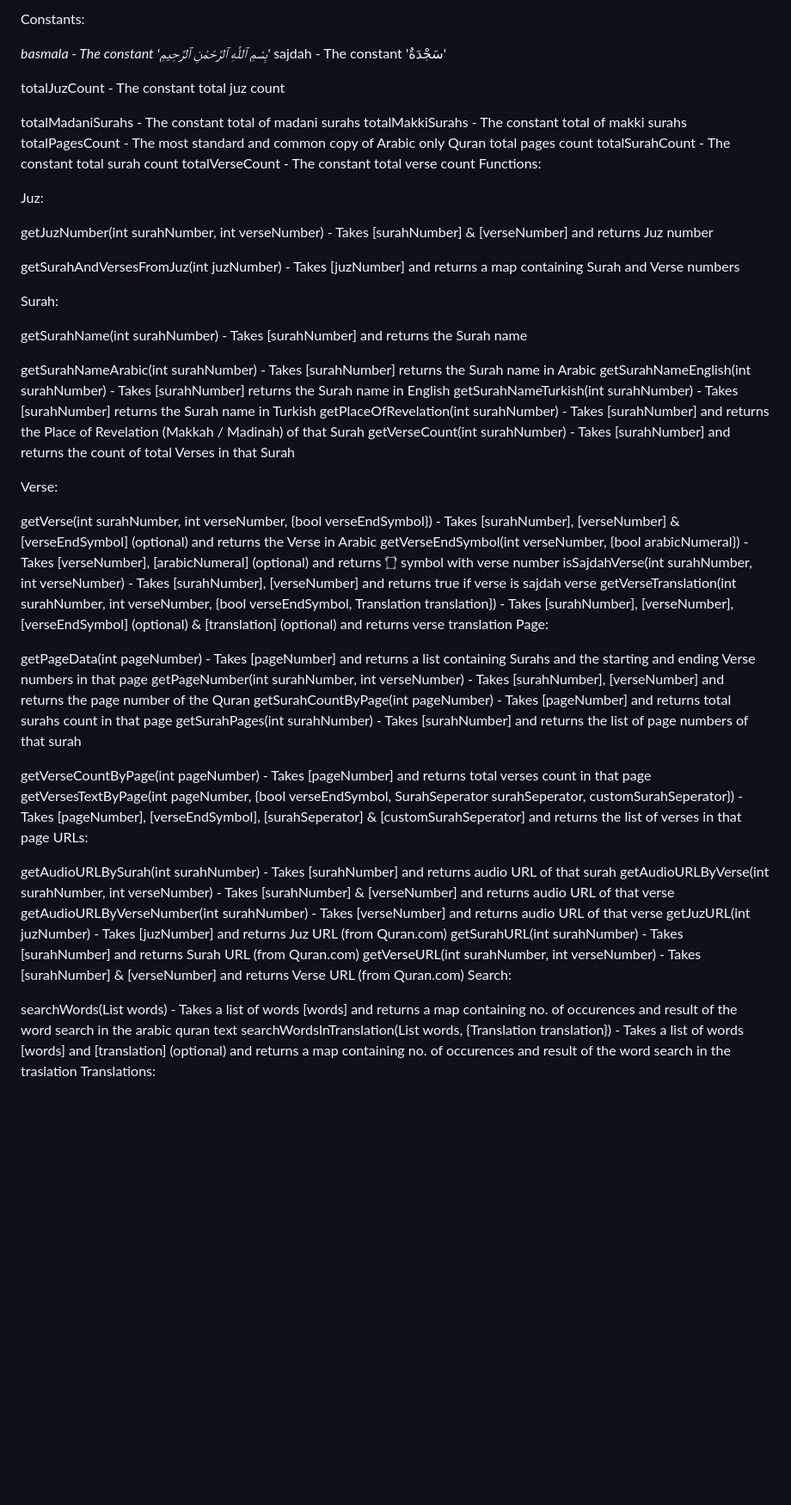
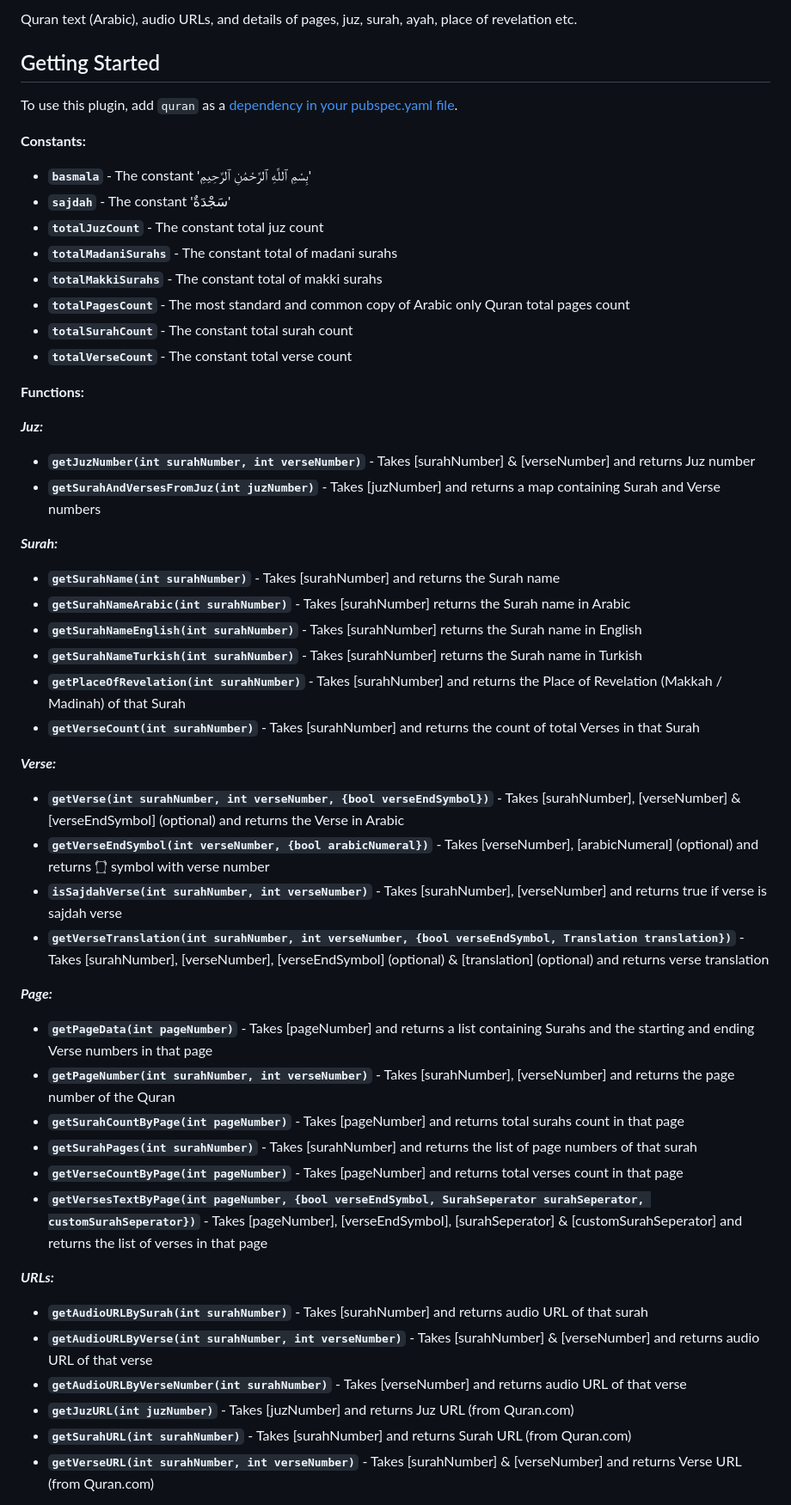
Before and after one commit to feyroozecode/easy_quran, a Markdown page: lib/docs/quran_api.MD, the part around one of its changes. Shown at 86% size. Drawn GitHub-style; blank space fills up the shorter version.

Commit message:
adding the original quran text package to docs

```diff
--- a/lib/docs/quran_api.MD
+++ b/lib/docs/quran_api.MD
@@ -2,60 +3,59 @@ LINK : https://pub.dev/packages/quran
 
-Constants:
+Quran text (Arabic), audio URLs, and details of pages, juz, surah, ayah, place of revelation etc.
 
-*basmala - The constant 'بِسْمِ ٱللَّهِ ٱلرَّحْمَٰنِ ٱلرَّحِيمِ'*
-sajdah - The constant 'سَجْدَةٌ'
+## Getting Started
 
-totalJuzCount - The constant total juz count
+To use this plugin, add `quran` as a [dependency in your pubspec.yaml file](https://flutter.io/platform-plugins/).
 
-totalMadaniSurahs - The constant total of madani surahs
-totalMakkiSurahs - The constant total of makki surahs
-totalPagesCount - The most standard and common copy of Arabic only Quran total pages count
-totalSurahCount - The constant total surah count
-totalVerseCount - The constant total verse count
-Functions:
+**Constants:**
 
-Juz:
+- **`basmala`** - The constant 'بِسْمِ ٱللَّهِ ٱلرَّحْمَٰنِ ٱلرَّحِيمِ'
+- **`sajdah`** - The constant 'سَجْدَةٌ'
+- **`totalJuzCount`** - The constant total juz count
+- **`totalMadaniSurahs`** - The constant total of madani surahs
+- **`totalMakkiSurahs`** - The constant total of makki surahs
+- **`totalPagesCount`** - The most standard and common copy of Arabic only Quran total pages count
+- **`totalSurahCount`** - The constant total surah count
+- **`totalVerseCount`** - The constant total verse count
 
-getJuzNumber(int surahNumber, int verseNumber) - Takes [surahNumber] & [verseNumber] and returns Juz number
+**Functions:**
 
-getSurahAndVersesFromJuz(int juzNumber) - Takes [juzNumber] and returns a map containing Surah and Verse numbers
+**_Juz:_**
 
-Surah:
+- **`getJuzNumber(int surahNumber, int verseNumber)`** - Takes [surahNumber] & [verseNumber] and returns Juz number
+- **`getSurahAndVersesFromJuz(int juzNumber)`** - Takes [juzNumber] and returns a map containing Surah and Verse numbers
 
-getSurahName(int surahNumber) - Takes [surahNumber] and returns the Surah name
+**_Surah:_**
 
-getSurahNameArabic(int surahNumber) - Takes [surahNumber] returns the Surah name in Arabic
-getSurahNameEnglish(int surahNumber) - Takes [surahNumber] returns the Surah name in English
-getSurahNameTurkish(int surahNumber) - Takes [surahNumber] returns the Surah name in Turkish
-getPlaceOfRevelation(int surahNumber) - Takes [surahNumber] and returns the Place of Revelation (Makkah / Madinah) of that Surah
-getVerseCount(int surahNumber) - Takes [surahNumber] and returns the count of total Verses in that Surah
+- **`getSurahName(int surahNumber)`** - Takes [surahNumber] and returns the Surah name
+- **`getSurahNameArabic(int surahNumber)`** - Takes [surahNumber] returns the Surah name in Arabic
+- **`getSurahNameEnglish(int surahNumber)`** - Takes [surahNumber] returns the Surah name in English
+- **`getSurahNameTurkish(int surahNumber)`** - Takes [surahNumber] returns the Surah name in Turkish
+- **`getPlaceOfRevelation(int surahNumber)`** - Takes [surahNumber] and returns the Place of Revelation (Makkah / Madinah) of that Surah
+- **`getVerseCount(int surahNumber)`** - Takes [surahNumber] and returns the count of total Verses in that Surah
 
-Verse:
+**_Verse:_**
 
-getVerse(int surahNumber, int verseNumber, {bool verseEndSymbol}) - Takes [surahNumber], [verseNumber] & [verseEndSymbol] (optional) and returns the Verse in Arabic
-getVerseEndSymbol(int verseNumber, {bool arabicNumeral}) - Takes [verseNumber], [arabicNumeral] (optional) and returns '۝' symbol with verse number
-isSajdahVerse(int surahNumber, int verseNumber) - Takes [surahNumber], [verseNumber] and returns true if verse is sajdah verse
-getVerseTranslation(int surahNumber, int verseNumber, {bool verseEndSymbol, Translation translation}) - Takes [surahNumber], [verseNumber], [verseEndSymbol] (optional) & [translation] (optional) and returns verse translation
-Page:
+- **`getVerse(int surahNumber, int verseNumber, {bool verseEndSymbol})`** - Takes [surahNumber], [verseNumber] & [verseEndSymbol] (optional) and returns the Verse in Arabic
+- **`getVerseEndSymbol(int verseNumber, {bool arabicNumeral})`** - Takes [verseNumber], [arabicNumeral] (optional) and returns '۝' symbol with verse number
+- **`isSajdahVerse(int surahNumber, int verseNumber)`** - Takes [surahNumber], [verseNumber] and returns true if verse is sajdah verse
+- **`getVerseTranslation(int surahNumber, int verseNumber, {bool verseEndSymbol, Translation translation})`** - Takes [surahNumber], [verseNumber], [verseEndSymbol] (optional) & [translation] (optional) and returns verse translation
 
-getPageData(int pageNumber) - Takes [pageNumber] and returns a list containing Surahs and the starting and ending Verse numbers in that page
-getPageNumber(int surahNumber, int verseNumber) - Takes [surahNumber], [verseNumber] and returns the page number of the Quran
-getSurahCountByPage(int pageNumber) - Takes [pageNumber] and returns total surahs count in that page
-getSurahPages(int surahNumber) - Takes [surahNumber] and returns the list of page numbers of that surah
+**_Page:_**
 
-getVerseCountByPage(int pageNumber) - Takes [pageNumber] and returns total verses count in that page
-getVersesTextByPage(int pageNumber, {bool verseEndSymbol, SurahSeperator surahSeperator, customSurahSeperator}) - Takes [pageNumber], [verseEndSymbol], [surahSeperator] & [customSurahSeperator] and returns the list of verses in that page
-URLs:
+- **`getPageData(int pageNumber)`** - Takes [pageNumber] and returns a list containing Surahs and the starting and ending Verse numbers in that page
+- **`getPageNumber(int surahNumber, int verseNumber)`** - Takes [surahNumber], [verseNumber] and returns the page number of the Quran
+- **`getSurahCountByPage(int pageNumber)`** - Takes [pageNumber] and returns total surahs count in that page
+- **`getSurahPages(int surahNumber)`** - Takes [surahNumber] and returns the list of page numbers of that surah
+- **`getVerseCountByPage(int pageNumber)`** - Takes [pageNumber] and returns total verses count in that page
+- **`getVersesTextByPage(int pageNumber, {bool verseEndSymbol, SurahSeperator surahSeperator, customSurahSeperator})`** - Takes [pageNumber], [verseEndSymbol], [surahSeperator] & [customSurahSeperator] and returns the list of verses in that page
 
-getAudioURLBySurah(int surahNumber) - Takes [surahNumber] and returns audio URL of that surah
-getAudioURLByVerse(int surahNumber, int verseNumber) - Takes [surahNumber] & [verseNumber] and returns audio URL of that verse
-getAudioURLByVerseNumber(int surahNumber) - Takes [verseNumber] and returns audio URL of that verse
-getJuzURL(int juzNumber) - Takes [juzNumber] and returns Juz URL (from Quran.com)
-getSurahURL(int surahNumber) - Takes [surahNumber] and returns Surah URL (from Quran.com)
-getVerseURL(int surahNumber, int verseNumber) - Takes [surahNumber] & [verseNumber] and returns Verse URL (from Quran.com)
-Search:
+**_URLs:_**
 
-searchWords(List<String> words) - Takes a list of words [words] and returns a map containing no. of occurences and result of the word search in the arabic quran text
-searchWordsInTranslation(List<String> words, {Translation translation}) - Takes a list of words [words] and [translation] (optional) and returns a map containing no. of occurences and result of the word search in the traslation
-Translations:
+- **`getAudioURLBySurah(int surahNumber)`** - Takes [surahNumber] and returns audio URL of that surah
+- **`getAudioURLByVerse(int surahNumber, int verseNumber)`** - Takes [surahNumber] & [verseNumber] and returns audio URL of that verse
+- **`getAudioURLByVerseNumber(int surahNumber)`** - Takes [verseNumber] and returns audio URL of that verse
+- **`getJuzURL(int juzNumber)`** - Takes [juzNumber] and returns Juz URL (from Quran.com)
+- **`getSurahURL(int surahNumber)`** - Takes [surahNumber] and returns Surah URL (from Quran.com)
+- **`getVerseURL(int surahNumber, int verseNumber)`** - Takes [surahNumber] & [verseNumber] and returns Verse URL (from Quran.com)
 
```
Also changed, not shown: other parts of lib/docs/quran_api.MD (+86 -4 lines).
